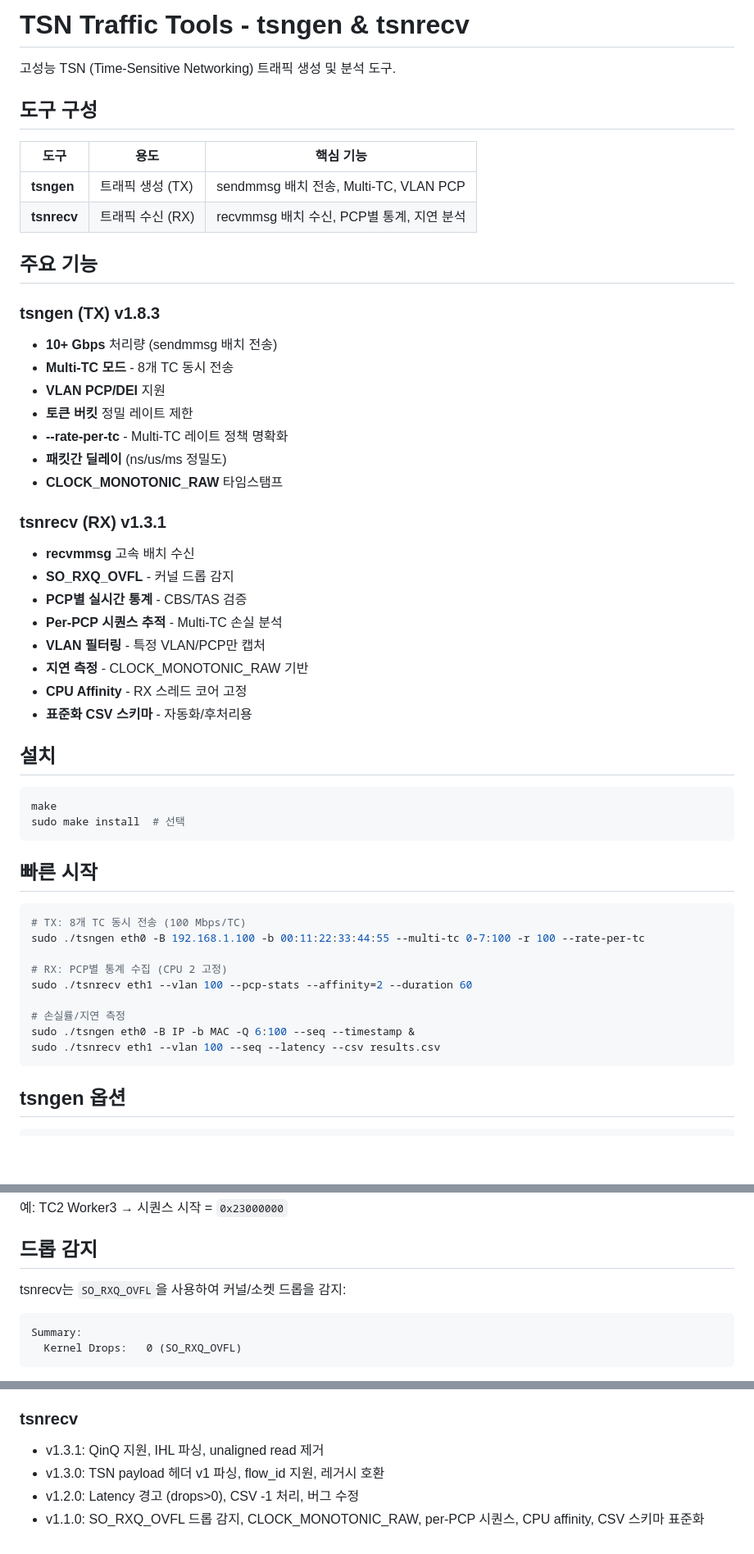
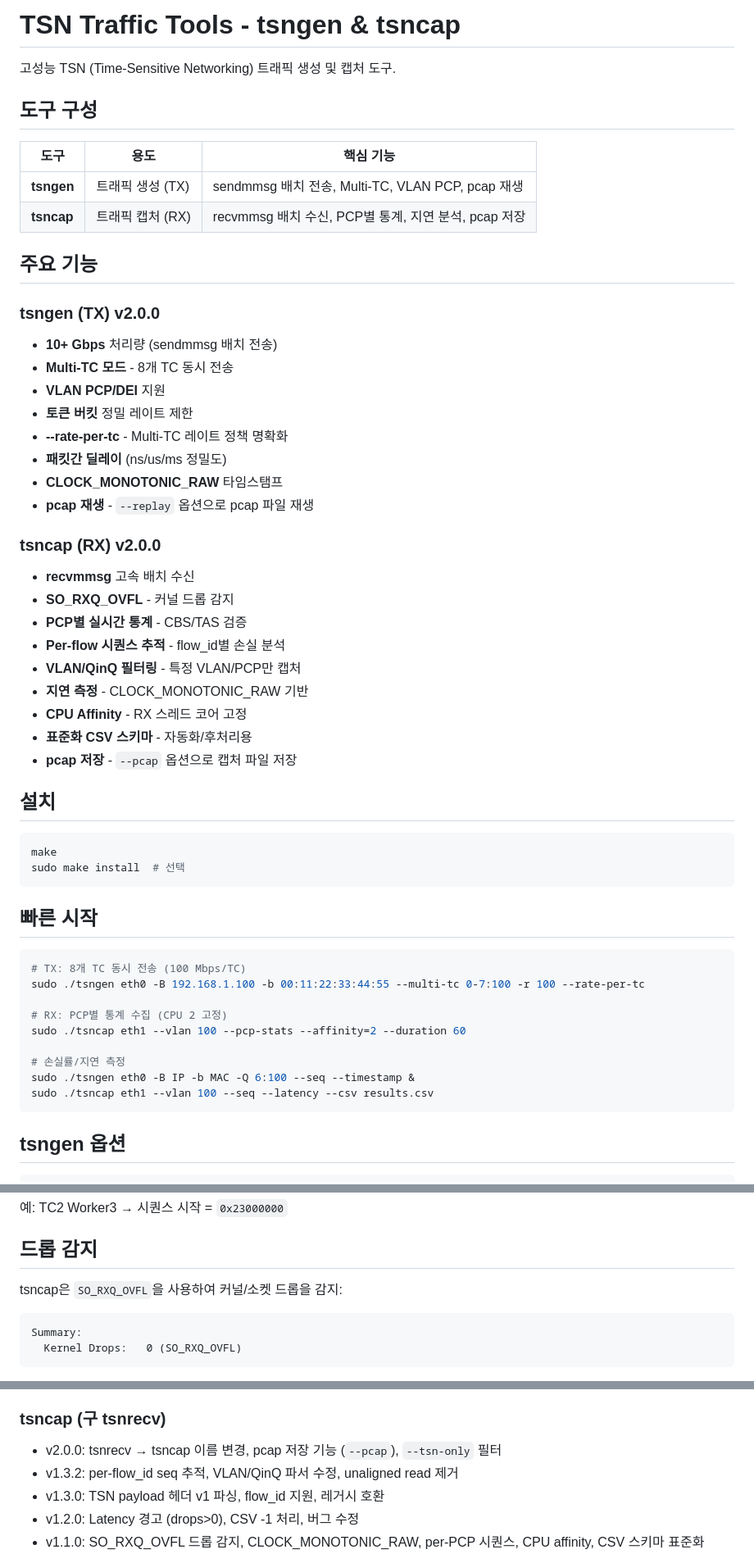
Before and after one commit to hwkim3330/traffic-generator, a Markdown page: README.md, 3 parts joined by grey strips. Shown at 82% size. Rendered like a GitHub page; blank space fills up the shorter version.

````diff
--- a/README.md
+++ b/README.md
@@ -1,17 +1,17 @@
-# TSN Traffic Tools - tsngen & tsnrecv
+# TSN Traffic Tools - tsngen & tsncap
 
-고성능 TSN (Time-Sensitive Networking) 트래픽 생성 및 분석 도구.
+고성능 TSN (Time-Sensitive Networking) 트래픽 생성 및 캡처 도구.
 
 ## 도구 구성
 
 | 도구 | 용도 | 핵심 기능 |
 |------|------|----------|
-| **tsngen** | 트래픽 생성 (TX) | sendmmsg 배치 전송, Multi-TC, VLAN PCP |
-| **tsnrecv** | 트래픽 수신 (RX) | recvmmsg 배치 수신, PCP별 통계, 지연 분석 |
+| **tsngen** | 트래픽 생성 (TX) | sendmmsg 배치 전송, Multi-TC, VLAN PCP, pcap 재생 |
+| **tsncap** | 트래픽 캡처 (RX) | recvmmsg 배치 수신, PCP별 통계, 지연 분석, pcap 저장 |
 
 ## 주요 기능
 
-### tsngen (TX) v1.8.3
+### tsngen (TX) v2.0.0
 - **10+ Gbps** 처리량 (sendmmsg 배치 전송)
 - **Multi-TC 모드** - 8개 TC 동시 전송
 - **VLAN PCP/DEI** 지원
@@ -19,16 +19,18 @@
 - **--rate-per-tc** - Multi-TC 레이트 정책 명확화
 - **패킷간 딜레이** (ns/us/ms 정밀도)
 - **CLOCK_MONOTONIC_RAW** 타임스탬프
+- **pcap 재생** - `--replay` 옵션으로 pcap 파일 재생
 
-### tsnrecv (RX) v1.3.1
+### tsncap (RX) v2.0.0
 - **recvmmsg** 고속 배치 수신
 - **SO_RXQ_OVFL** - 커널 드롭 감지
 - **PCP별 실시간 통계** - CBS/TAS 검증
-- **Per-PCP 시퀀스 추적** - Multi-TC 손실 분석
-- **VLAN 필터링** - 특정 VLAN/PCP만 캡처
+- **Per-flow 시퀀스 추적** - flow_id별 손실 분석
+- **VLAN/QinQ 필터링** - 특정 VLAN/PCP만 캡처
 - **지연 측정** - CLOCK_MONOTONIC_RAW 기반
 - **CPU Affinity** - RX 스레드 코어 고정
 - **표준화 CSV 스키마** - 자동화/후처리용
+- **pcap 저장** - `--pcap` 옵션으로 캡처 파일 저장
 
 ## 설치
 
@@ -44,11 +46,11 @@ sudo make install  # 선택
 sudo ./tsngen eth0 -B 192.168.1.100 -b 00:11:22:33:44:55 --multi-tc 0-7:100 -r 100 --rate-per-tc
 
 # RX: PCP별 통계 수집 (CPU 2 고정)
-sudo ./tsnrecv eth1 --vlan 100 --pcp-stats --affinity=2 --duration 60
+sudo ./tsncap eth1 --vlan 100 --pcp-stats --affinity=2 --duration 60
 
 # 손실률/지연 측정
 sudo ./tsngen eth0 -B IP -b MAC -Q 6:100 --seq --timestamp &
-sudo ./tsnrecv eth1 --vlan 100 --seq --latency --csv results.csv
+sudo ./tsncap eth1 --vlan 100 --seq --latency --csv results.csv
 ```
 
 ## tsngen 옵션
@@ -172,7 +179,7 @@ Bits 23-0:  Counter (~16M per worker)
 
 ## 드롭 감지
 
-tsnrecv는 `SO_RXQ_OVFL`을 사용하여 커널/소켓 드롭을 감지:
+tsncap은 `SO_RXQ_OVFL`을 사용하여 커널/소켓 드롭을 감지:
 
 ```
 Summary:
@@ -359,8 +383,9 @@ sudo ./tsnrecv eth0 --batch 512 ...
 - v1.2.x: tc 연동, VLAN DEI, 딜레이
 - v1.0.0: 초기 버전
 
-### tsnrecv
-- v1.3.1: QinQ 지원, IHL 파싱, unaligned read 제거
+### tsncap (구 tsnrecv)
+- v2.0.0: tsnrecv → tsncap 이름 변경, pcap 저장 기능 (`--pcap`), `--tsn-only` 필터
+- v1.3.2: per-flow_id seq 추적, VLAN/QinQ 파서 수정, unaligned read 제거
 - v1.3.0: TSN payload 헤더 v1 파싱, flow_id 지원, 레거시 호환
 - v1.2.0: Latency 경고 (drops>0), CSV -1 처리, 버그 수정
 - v1.1.0: SO_RXQ_OVFL 드롭 감지, CLOCK_MONOTONIC_RAW, per-PCP 시퀀스, CPU affinity, CSV 스키마 표준화
````
Also changed, not shown: other parts of README.md (+37 -15 lines).
